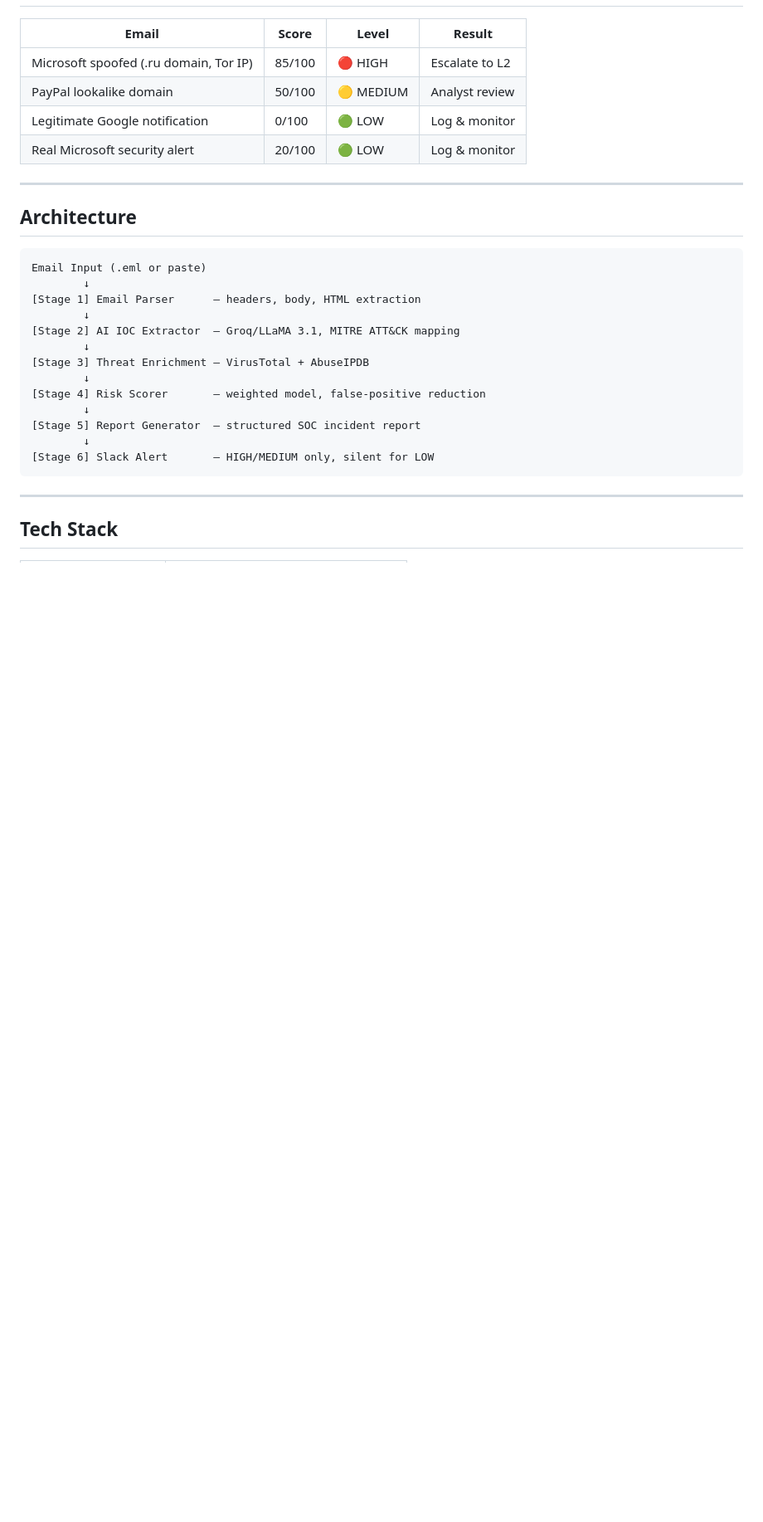
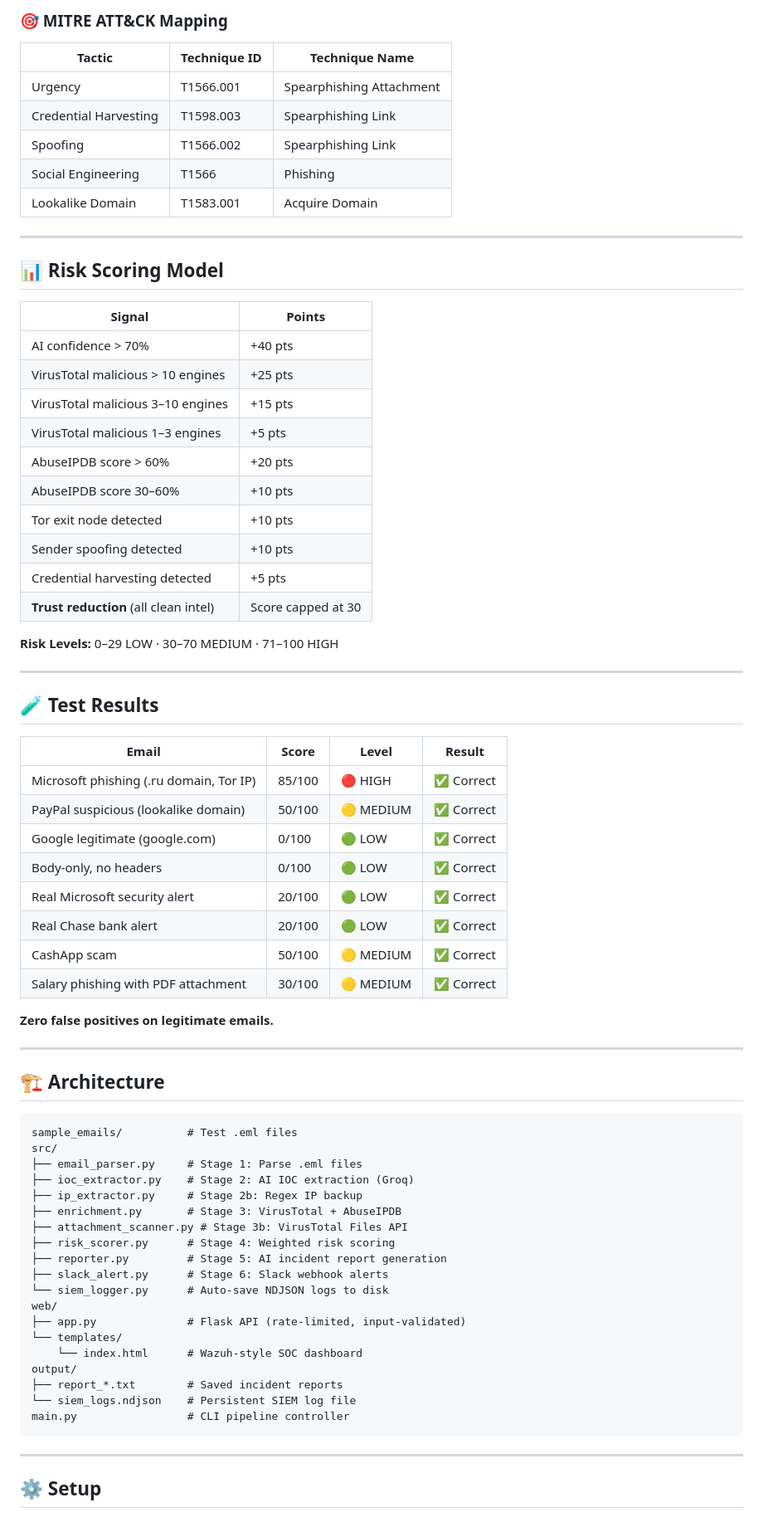
Before and after one commit to RishavTh/AI-Phising-Analyzer, a Markdown page: README.md, the part around one of its changes. Shown at 83% size. Rendered like a GitHub page; blank space fills up the shorter version.

Commit message:
Update README: Wazuh dashboard, attachment scanning, SIEM logging, full feature docs

````diff
--- a/README.md
+++ b/README.md
@@ -27,31 +67,75 @@ Manual triage time: ~8 minutes. PhishGuard: ~4 seconds.
+### 🎯 MITRE ATT&CK Mapping
+| Tactic | Technique ID | Technique Name |
+|--------|-------------|----------------|
+| Urgency | T1566.001 | Spearphishing Attachment |
+| Credential Harvesting | T1598.003 | Spearphishing Link |
+| Spoofing | T1566.002 | Spearphishing Link |
+| Social Engineering | T1566 | Phishing |
+| Lookalike Domain | T1583.001 | Acquire Domain |
+
+---
+
+## 📊 Risk Scoring Model
+
+| Signal | Points |
+|--------|--------|
+| AI confidence > 70% | +40 pts |
+| VirusTotal malicious > 10 engines | +25 pts |
+| VirusTotal malicious 3–10 engines | +15 pts |
+| VirusTotal malicious 1–3 engines | +5 pts |
+| AbuseIPDB score > 60% | +20 pts |
+| AbuseIPDB score 30–60% | +10 pts |
+| Tor exit node detected | +10 pts |
+| Sender spoofing detected | +10 pts |
+| Credential harvesting detected | +5 pts |
+| **Trust reduction** (all clean intel) | Score capped at 30 |
+
+**Risk Levels:** 0–29 LOW · 30–70 MEDIUM · 71–100 HIGH
+
+---
+
+## 🧪 Test Results
 
 | Email | Score | Level | Result |
 |-------|-------|-------|--------|
-| Microsoft spoofed (.ru domain, Tor IP) | 85/100 | 🔴 HIGH | Escalate to L2 |
-| PayPal lookalike domain | 50/100 | 🟡 MEDIUM | Analyst review |
-| Legitimate Google notification | 0/100 | 🟢 LOW | Log & monitor |
-| Real Microsoft security alert | 20/100 | 🟢 LOW | Log & monitor |
+| Microsoft phishing (.ru domain, Tor IP) | 85/100 | 🔴 HIGH | ✅ Correct |
+| PayPal suspicious (lookalike domain) | 50/100 | 🟡 MEDIUM | ✅ Correct |
+| Google legitimate (google.com) | 0/100 | 🟢 LOW | ✅ Correct |
+| Body-only, no headers | 0/100 | 🟢 LOW | ✅ Correct |
+| Real Microsoft security alert | 20/100 | 🟢 LOW | ✅ Correct |
+| Real Chase bank alert | 20/100 | 🟢 LOW | ✅ Correct |
+| CashApp scam | 50/100 | 🟡 MEDIUM | ✅ Correct |
+| Salary phishing with PDF attachment | 30/100 | 🟡 MEDIUM | ✅ Correct |
+
+**Zero false positives on legitimate emails.**
 
 ---
 
-## Architecture
+## 🏗️ Architecture
+
 ```
-Email Input (.eml or paste)
-        ↓
-[Stage 1] Email Parser      — headers, body, HTML extraction
-        ↓
-[Stage 2] AI IOC Extractor  — Groq/LLaMA 3.1, MITRE ATT&CK mapping
-        ↓
-[Stage 3] Threat Enrichment — VirusTotal + AbuseIPDB
-        ↓
-[Stage 4] Risk Scorer       — weighted model, false-positive reduction
-        ↓
-[Stage 5] Report Generator  — structured SOC incident report
-        ↓
-[Stage 6] Slack Alert       — HIGH/MEDIUM only, silent for LOW
+sample_emails/          # Test .eml files
+src/
+├── email_parser.py     # Stage 1: Parse .eml files
+├── ioc_extractor.py    # Stage 2: AI IOC extraction (Groq)
+├── ip_extractor.py     # Stage 2b: Regex IP backup
+├── enrichment.py       # Stage 3: VirusTotal + AbuseIPDB
+├── attachment_scanner.py # Stage 3b: VirusTotal Files API
+├── risk_scorer.py      # Stage 4: Weighted risk scoring
+├── reporter.py         # Stage 5: AI incident report generation
+├── slack_alert.py      # Stage 6: Slack webhook alerts
+└── siem_logger.py      # Auto-save NDJSON logs to disk
+web/
+├── app.py              # Flask API (rate-limited, input-validated)
+└── templates/
+    └── index.html      # Wazuh-style SOC dashboard
+output/
+├── report_*.txt        # Saved incident reports
+└── siem_logs.ndjson    # Persistent SIEM log file
+main.py                 # CLI pipeline controller
 ```
 
 ---
 
-## Tech Stack
+## ⚙️ Setup
 
````
Also changed, not shown: other parts of README.md (+119 -74 lines).
